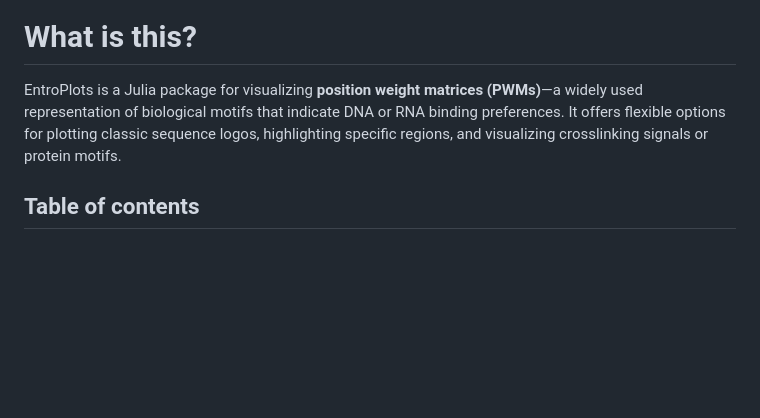
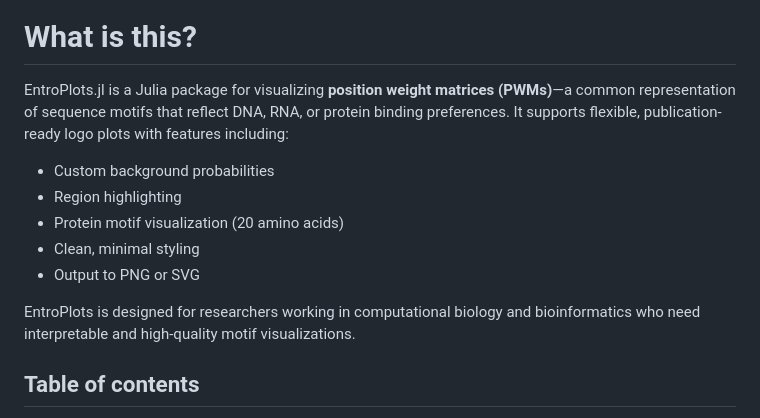
Before and after one commit to kchu25/EntroPlots.jl, a Markdown page: README.md, the part around the change. Drawn GitHub-style; blank space fills up the shorter version.

```diff
--- a/README.md
+++ b/README.md
@@ -7,7 +7,16 @@
 
 # What is this?
 
-EntroPlots is a Julia package for visualizing **position weight matrices (PWMs)**—a widely used representation of biological motifs that indicate DNA or RNA binding preferences. It offers flexible options for plotting classic sequence logos, highlighting specific regions, and visualizing crosslinking signals or protein motifs.
+EntroPlots.jl is a Julia package for visualizing **position weight matrices (PWMs)**—a common representation of sequence motifs that reflect DNA, RNA, or protein binding preferences. It supports flexible, publication-ready logo plots with features including:
+
+- Custom background probabilities
+- Region highlighting
+- Protein motif visualization (20 amino acids)
+- Clean, minimal styling
+- Output to PNG or SVG
+
+EntroPlots is designed for researchers working in computational biology and bioinformatics who need interpretable and high-quality motif visualizations.
+
 
 ## Table of contents
 * [Installation](#Installation)
```
